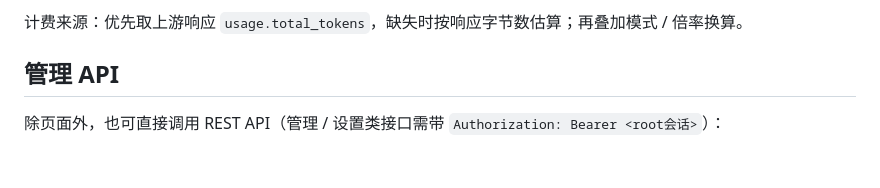
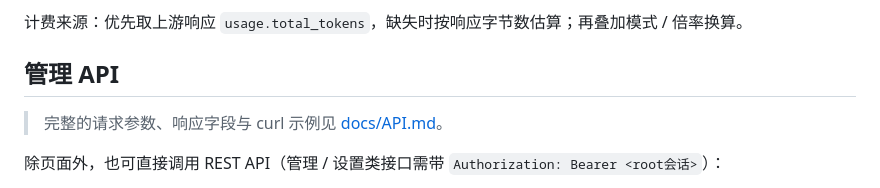
Before and after one commit to li63050a/li-api, a Markdown page: README.md, the part around the change. Drawn GitHub-style; blank space fills up the shorter version.

Commit message:
docs: 补充完整 API 参考文档（docs/API.md）并在 README 中链接

```diff
--- a/README.md
+++ b/README.md
@@ -127,6 +127,8 @@ curl -X POST http://localhost:8090/admin/channels \
 计费来源：优先取上游响应 `usage.total_tokens`，缺失时按响应字节数估算；再叠加模式 / 倍率换算。
 
 ## 管理 API
+
+> 完整的请求参数、响应字段与 curl 示例见 [docs/API.md](docs/API.md)。
 
 除页面外，也可直接调用 REST API（管理 / 设置类接口需带 `Authorization: Bearer <root会话>`）：
 
```
Also changed, not shown: docs/API.md (added, +322 -0 lines).
